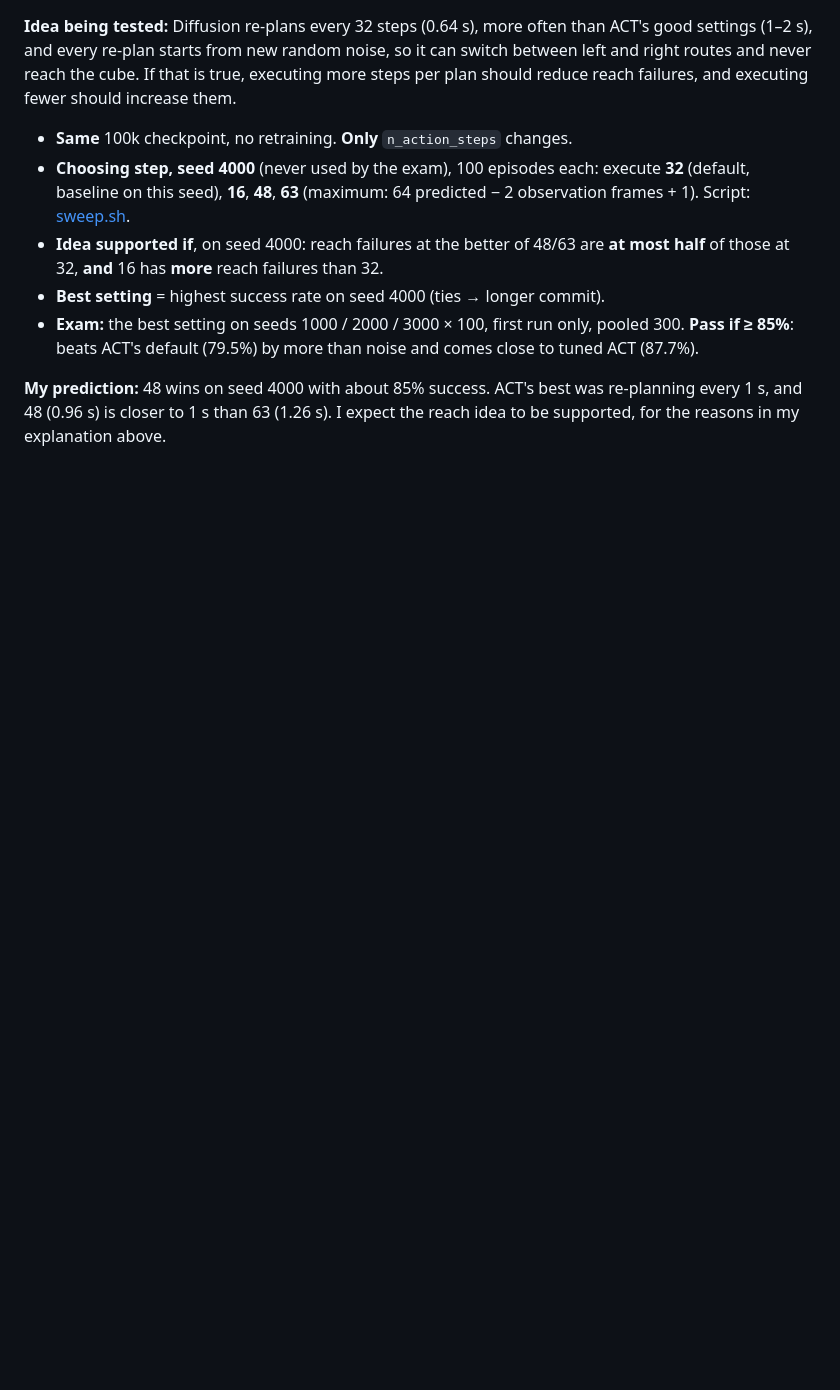
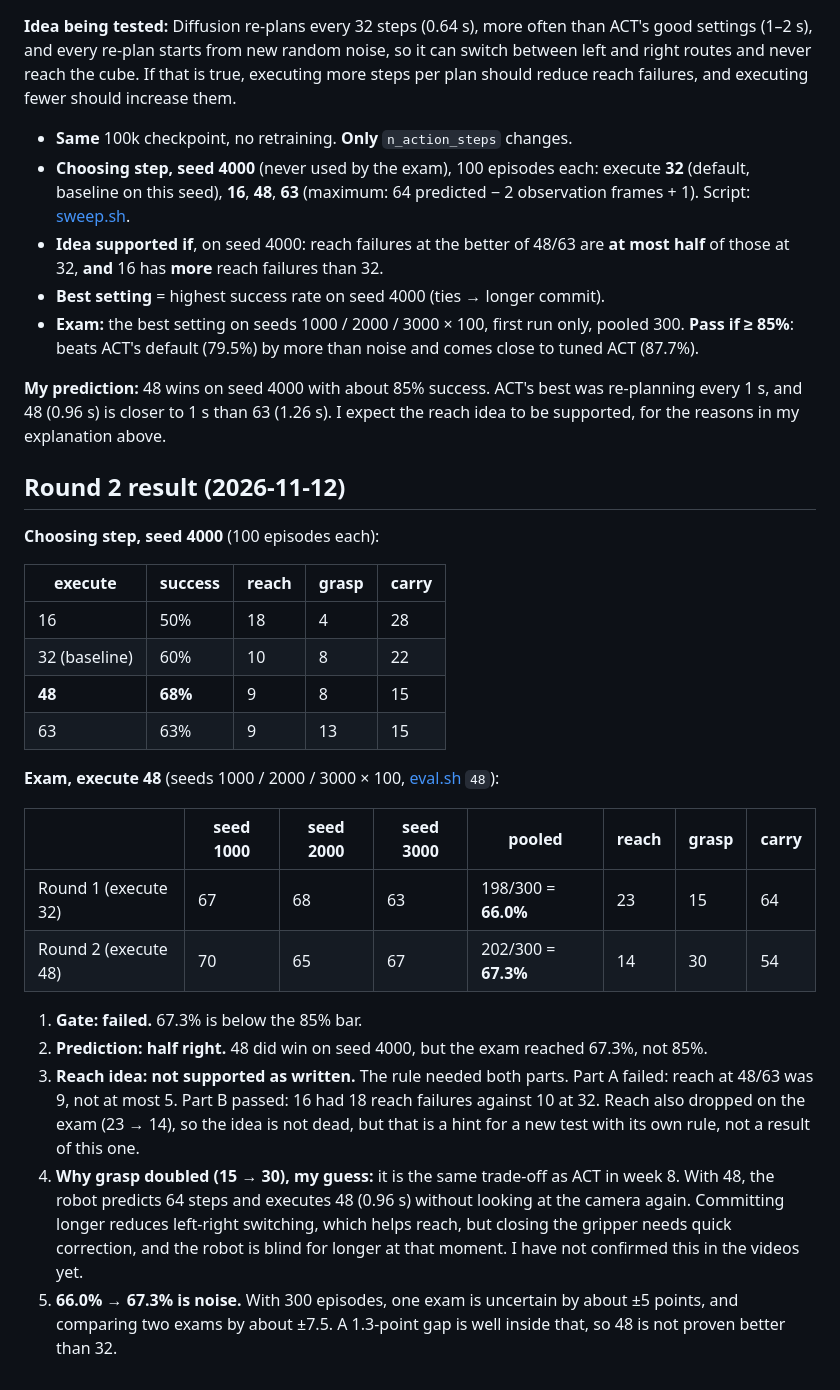
Before and after one commit to welidemezene/grasping-twin, a Markdown page: week9/README.md, the part around the change. Drawn GitHub-style; blank space fills up the shorter version.

Commit message:
a diffusion first test is done and we did not have an improvnemt

```diff
--- a/week9/README.md
+++ b/week9/README.md
@@ -77,3 +77,27 @@ My guess is that Diffusion re-plans too fast, every 0.64 s, and every re-plan st
 - **Exam:** the best setting on seeds 1000 / 2000 / 3000 × 100, first run only, pooled 300. **Pass if ≥ 85%**: beats ACT's default (79.5%) by more than noise and comes close to tuned ACT (87.7%).
 
 **My prediction:** 48 wins on seed 4000 with about 85% success. ACT's best was re-planning every 1 s, and 48 (0.96 s) is closer to 1 s than 63 (1.26 s). I expect the reach idea to be supported, for the reasons in my explanation above.
+
+## Round 2 result (2026-11-12)
+
+**Choosing step, seed 4000** (100 episodes each):
+
+| execute | success | reach | grasp | carry |
+|---|---|---|---|---|
+| 16 | 50% | 18 | 4 | 28 |
+| 32 (baseline) | 60% | 10 | 8 | 22 |
+| **48** | **68%** | 9 | 8 | 15 |
+| 63 | 63% | 9 | 13 | 15 |
+
+**Exam, execute 48** (seeds 1000 / 2000 / 3000 × 100, [eval.sh](eval.sh) `48`):
+
+| | seed 1000 | seed 2000 | seed 3000 | pooled | reach | grasp | carry |
+|---|---|---|---|---|---|---|---|
+| Round 1 (execute 32) | 67 | 68 | 63 | 198/300 = **66.0%** | 23 | 15 | 64 |
+| Round 2 (execute 48) | 70 | 65 | 67 | 202/300 = **67.3%** | 14 | 30 | 54 |
+
+1. **Gate: failed.** 67.3% is below the 85% bar.
+2. **Prediction: half right.** 48 did win on seed 4000, but the exam reached 67.3%, not 85%.
+3. **Reach idea: not supported as written.** The rule needed both parts. Part A failed: reach at 48/63 was 9, not at most 5. Part B passed: 16 had 18 reach failures against 10 at 32. Reach also dropped on the exam (23 → 14), so the idea is not dead, but that is a hint for a new test with its own rule, not a result of this one.
+4. **Why grasp doubled (15 → 30), my guess:** it is the same trade-off as ACT in week 8. With 48, the robot predicts 64 steps and executes 48 (0.96 s) without looking at the camera again. Committing longer reduces left-right switching, which helps reach, but closing the gripper needs quick correction, and the robot is blind for longer at that moment. I have not confirmed this in the videos yet.
+5. **66.0% → 67.3% is noise.** With 300 episodes, one exam is uncertain by about ±5 points, and comparing two exams by about ±7.5. A 1.3-point gap is well inside that, so 48 is not proven better than 32.
```
